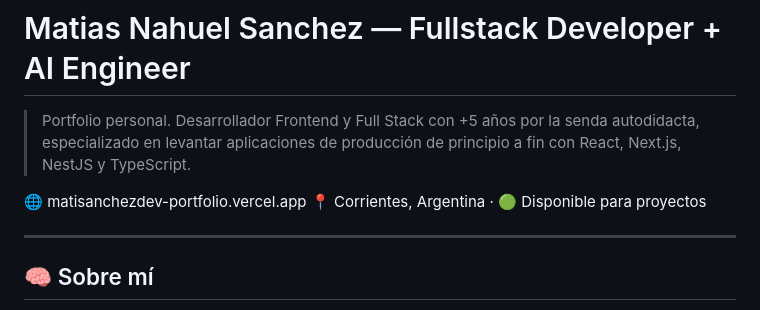
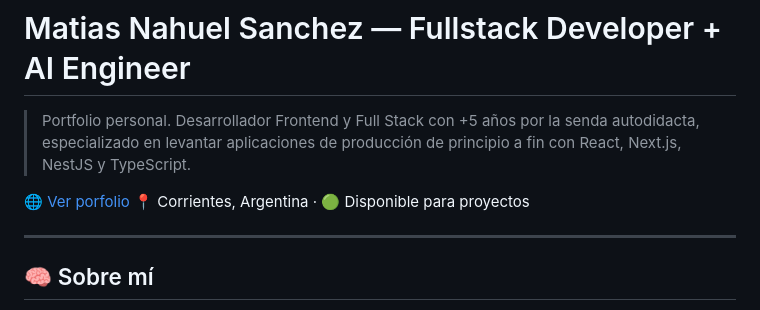
Before and after one commit to MatiSanchezDev/Porfolio-MatiDev-2026, a Markdown page: README.md, the part around the change. GitHub-like rendering.

```diff
--- a/README.md
+++ b/README.md
@@ -2,7 +2,7 @@
 
 > Portfolio personal. Desarrollador Frontend y Full Stack con +5 años por la senda autodidacta, especializado en levantar aplicaciones de producción de principio a fin con React, Next.js, NestJS y TypeScript.
 
-🌐 matisanchezdev-portfolio.vercel.app
+🌐 [Ver porfolio](https://matisanchezdev-portfolio.vercel.app/)
 📍 Corrientes, Argentina · 🟢 Disponible para proyectos
 
 ---
```
